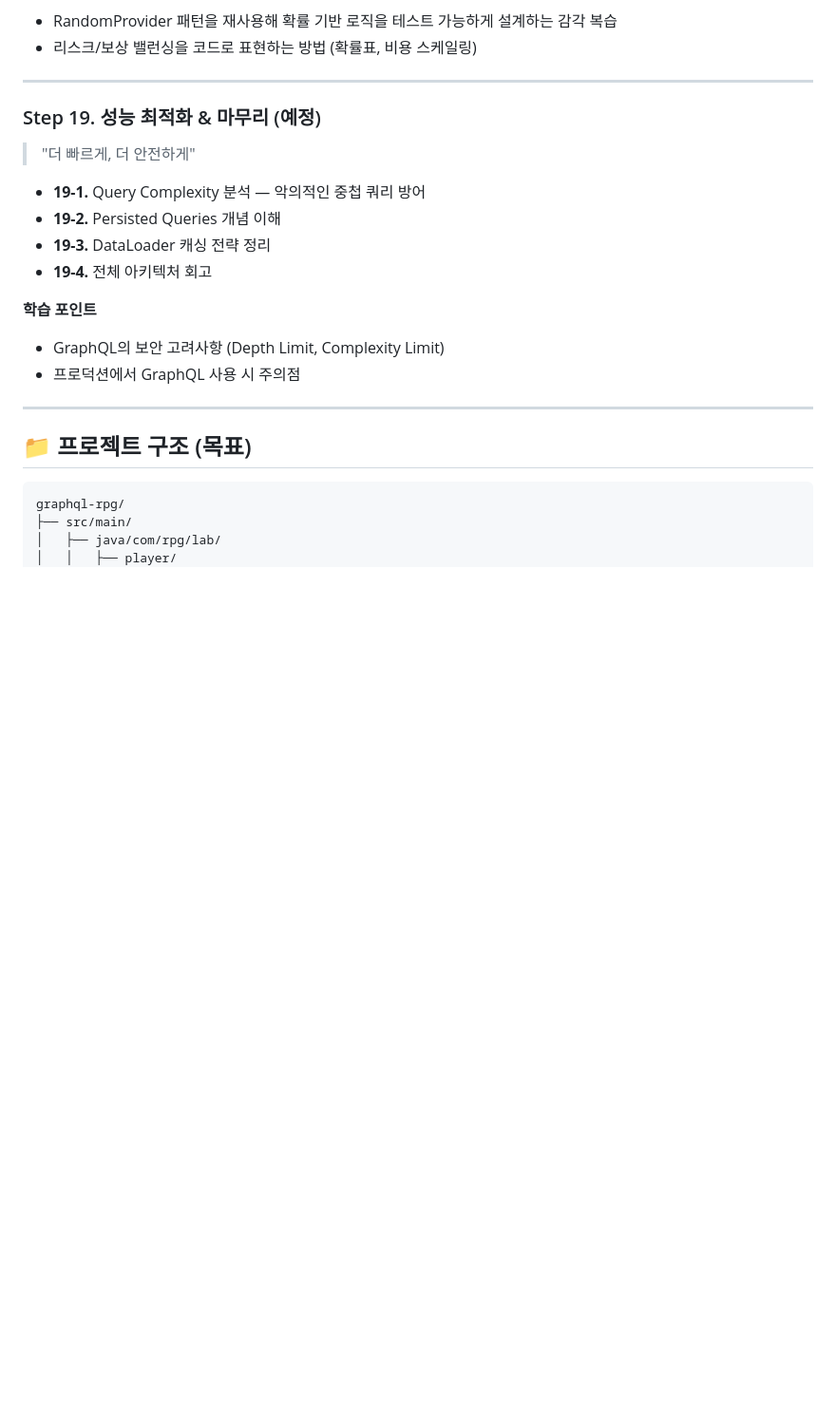
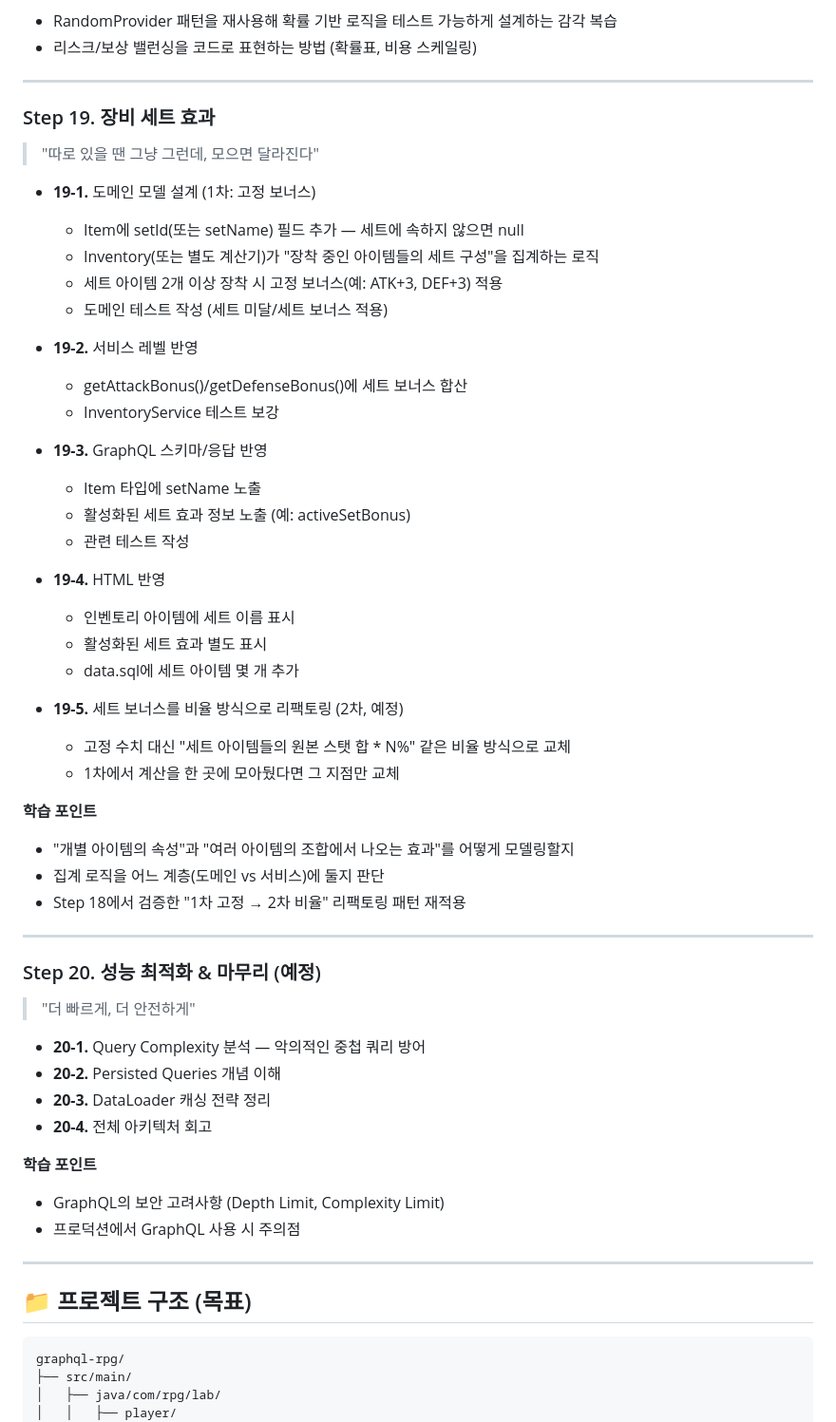
Before and after one commit to ingduk2/graphql-rpg-lab, a Markdown page: README.md, the part around the change. Shown at 95% size. GitHub-like rendering; blank space fills up the shorter version.

Commit message:
docs: README Step 19에 장비 세트 효과 계획 추가
- Step 18(1차 고정 → 2차 비율)과 같은 패턴으로 19-1~19-4(도메인 →
  서비스 → GraphQL → HTML, 1차 고정 보너스)와 19-5(2차 비율 방식
  리팩토링, 예정) 구성

```diff
--- a/README.md
+++ b/README.md
@@ -494,13 +494,47 @@
 
 ---
 
-### Step 19. 성능 최적화 & 마무리 (예정)
+### Step 19. 장비 세트 효과
+> "따로 있을 땐 그냥 그런데, 모으면 달라진다"
+
+- **19-1.** 도메인 모델 설계 (1차: 고정 보너스)
+  - Item에 setId(또는 setName) 필드 추가 — 세트에 속하지 않으면 null
+  - Inventory(또는 별도 계산기)가 "장착 중인 아이템들의 세트 구성"을 집계하는 로직
+  - 세트 아이템 2개 이상 장착 시 고정 보너스(예: ATK+3, DEF+3) 적용
+  - 도메인 테스트 작성 (세트 미달/세트 보너스 적용)
+
+- **19-2.** 서비스 레벨 반영
+  - getAttackBonus()/getDefenseBonus()에 세트 보너스 합산
+  - InventoryService 테스트 보강
+
+- **19-3.** GraphQL 스키마/응답 반영
+  - Item 타입에 setName 노출
+  - 활성화된 세트 효과 정보 노출 (예: activeSetBonus)
+  - 관련 테스트 작성
+
+- **19-4.** HTML 반영
+  - 인벤토리 아이템에 세트 이름 표시
+  - 활성화된 세트 효과 별도 표시
+  - data.sql에 세트 아이템 몇 개 추가
+
+- **19-5.** 세트 보너스를 비율 방식으로 리팩토링 (2차, 예정)
+  - 고정 수치 대신 "세트 아이템들의 원본 스탯 합 * N%" 같은 비율 방식으로 교체
+  - 1차에서 계산을 한 곳에 모아뒀다면 그 지점만 교체
+
+**학습 포인트**
+- "개별 아이템의 속성"과 "여러 아이템의 조합에서 나오는 효과"를 어떻게 모델링할지
+- 집계 로직을 어느 계층(도메인 vs 서비스)에 둘지 판단
+- Step 18에서 검증한 "1차 고정 → 2차 비율" 리팩토링 패턴 재적용
+
+---
+
+### Step 20. 성능 최적화 & 마무리 (예정)
 > "더 빠르게, 더 안전하게"
 
-- **19-1.** Query Complexity 분석 — 악의적인 중첩 쿼리 방어
-- **19-2.** Persisted Queries 개념 이해
-- **19-3.** DataLoader 캐싱 전략 정리
-- **19-4.** 전체 아키텍처 회고
+- **20-1.** Query Complexity 분석 — 악의적인 중첩 쿼리 방어
+- **20-2.** Persisted Queries 개념 이해
+- **20-3.** DataLoader 캐싱 전략 정리
+- **20-4.** 전체 아키텍처 회고
 
 **학습 포인트**
 - GraphQL의 보안 고려사항 (Depth Limit, Complexity Limit)
```
